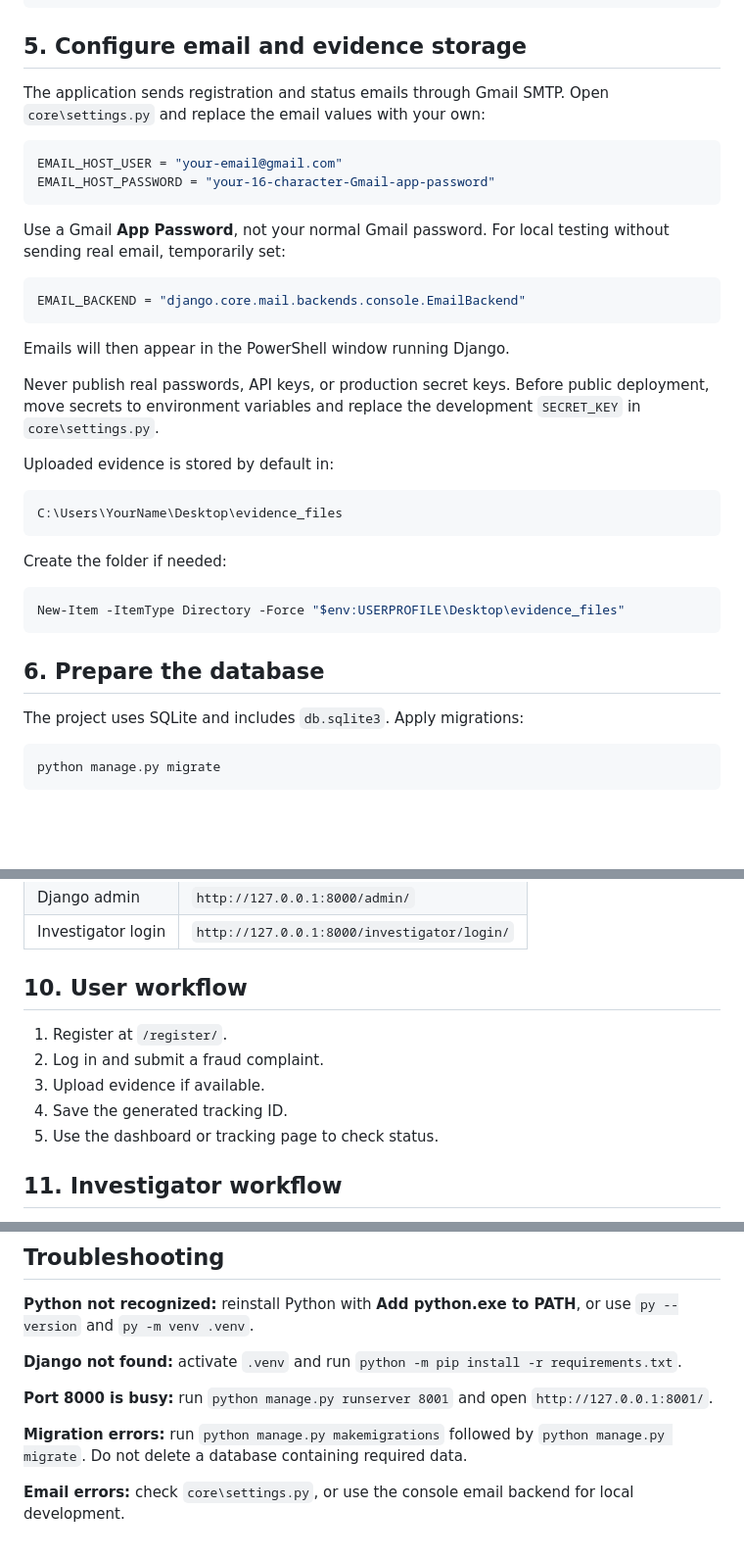
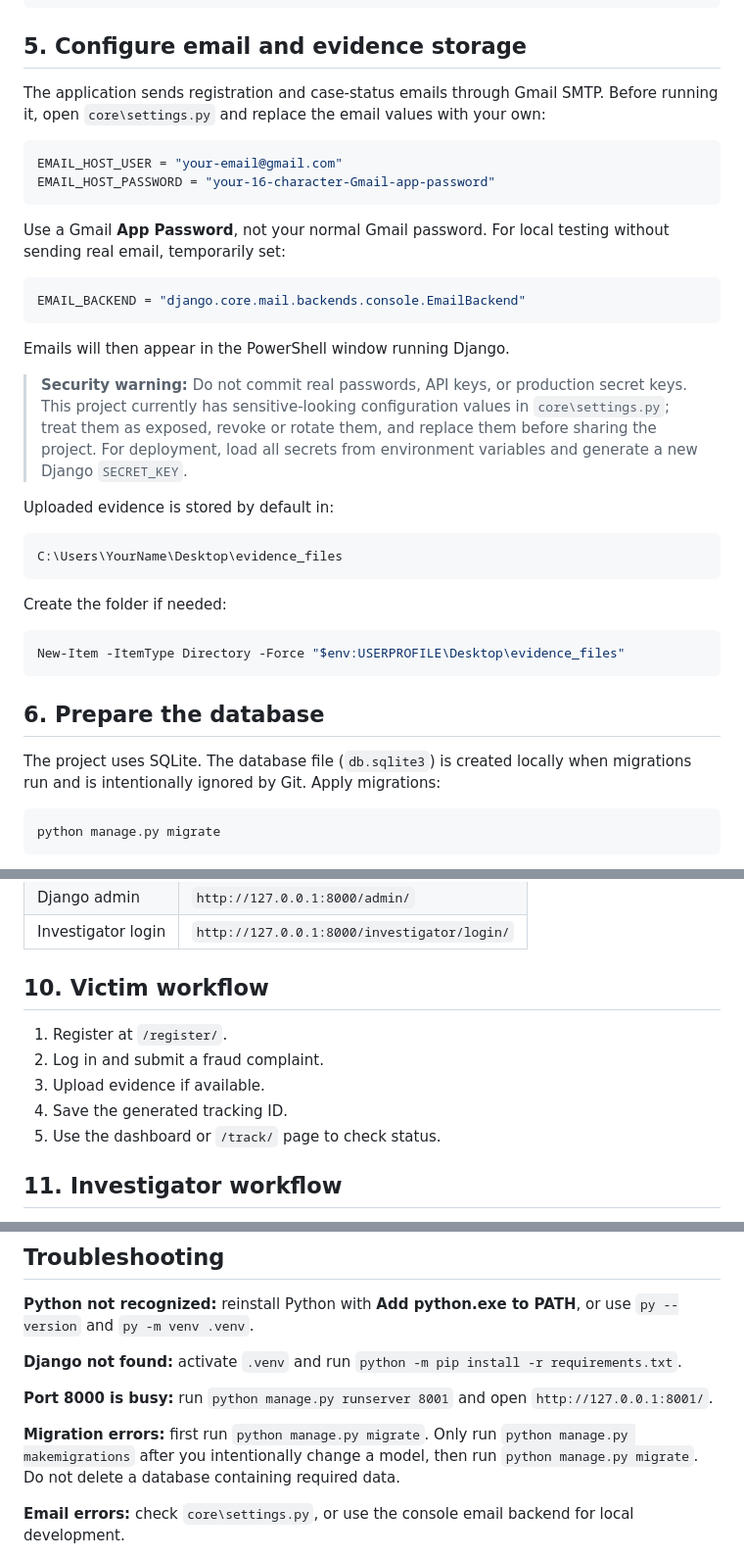
Before and after one commit to Anas-dev01/cyber_fraud_complaint_system, a Markdown page: README.md, 3 parts joined by grey strips. Shown at 98% size. Drawn GitHub-style; blank space fills up the shorter version.

````diff
--- a/README.md
+++ b/README.md
@@ -80,7 +82,7 @@ python -m django --version
 
 ## 5. Configure email and evidence storage
 
-The application sends registration and status emails through Gmail SMTP. Open `core\settings.py` and replace the email values with your own:
+The application sends registration and case-status emails through Gmail SMTP. Before running it, open `core\settings.py` and replace the email values with your own:
 
 ```python
 EMAIL_HOST_USER = "your-email@gmail.com"
@@ -95,7 +97,7 @@ EMAIL_BACKEND = "django.core.mail.backends.console.EmailBackend"
 
 Emails will then appear in the PowerShell window running Django.
 
-Never publish real passwords, API keys, or production secret keys. Before public deployment, move secrets to environment variables and replace the development `SECRET_KEY` in `core\settings.py`.
+> **Security warning:** Do not commit real passwords, API keys, or production secret keys. This project currently has sensitive-looking configuration values in `core\settings.py`; treat them as exposed, revoke or rotate them, and replace them before sharing the project. For deployment, load all secrets from environment variables and generate a new Django `SECRET_KEY`.
 
 Uploaded evidence is stored by default in:
 
@@ -111,7 +113,7 @@ New-Item -ItemType Directory -Force "$env:USERPROFILE\Desktop\evidence_files"
 
 ## 6. Prepare the database
 
-The project uses SQLite and includes `db.sqlite3`. Apply migrations:
+The project uses SQLite. The database file (`db.sqlite3`) is created locally when migrations run and is intentionally ignored by Git. Apply migrations:
 
 ```powershell
 python manage.py migrate
@@ -152,13 +154,13 @@ Useful pages:
 | Django admin | `http://127.0.0.1:8000/admin/` |
 | Investigator login | `http://127.0.0.1:8000/investigator/login/` |
 
-## 10. User workflow
+## 10. Victim workflow
 
 1. Register at `/register/`.
 2. Log in and submit a fraud complaint.
 3. Upload evidence if available.
 4. Save the generated tracking ID.
-5. Use the dashboard or tracking page to check status.
+5. Use the dashboard or `/track/` page to check status.
 
 ## 11. Investigator workflow
 
@@ -185,7 +187,7 @@ If `.venv` is missing, recreate it and reinstall with `python -m venv .venv`, `.
 
 **Port 8000 is busy:** run `python manage.py runserver 8001` and open `http://127.0.0.1:8001/`.
 
-**Migration errors:** run `python manage.py makemigrations` followed by `python manage.py migrate`. Do not delete a database containing required data.
+**Migration errors:** first run `python manage.py migrate`. Only run `python manage.py makemigrations` after you intentionally change a model, then run `python manage.py migrate`. Do not delete a database containing required data.
 
 **Email errors:** check `core\settings.py`, or use the console email backend for local development.
 
````
Also changed, not shown: other parts of README.md (+2 -0 lines).
